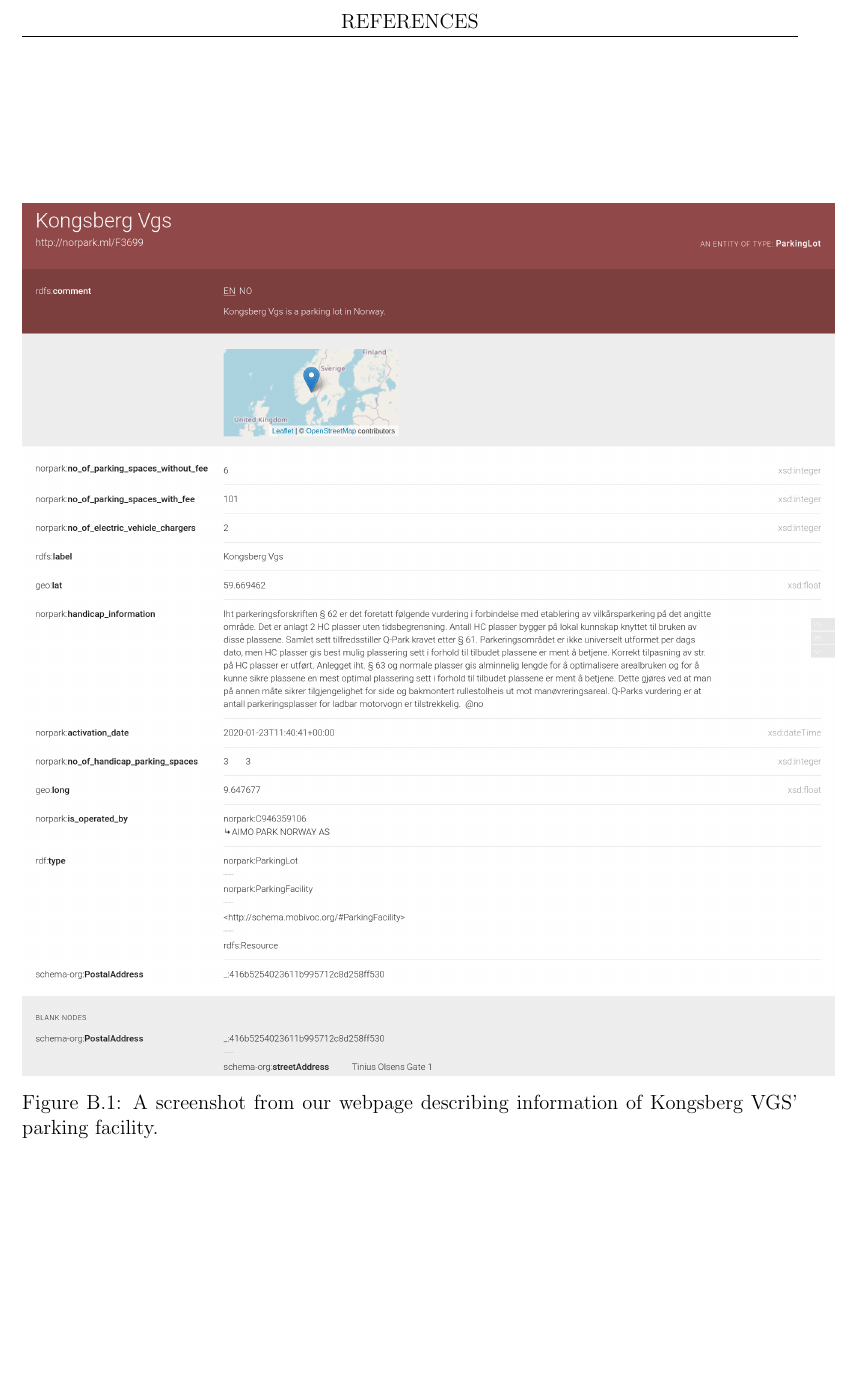
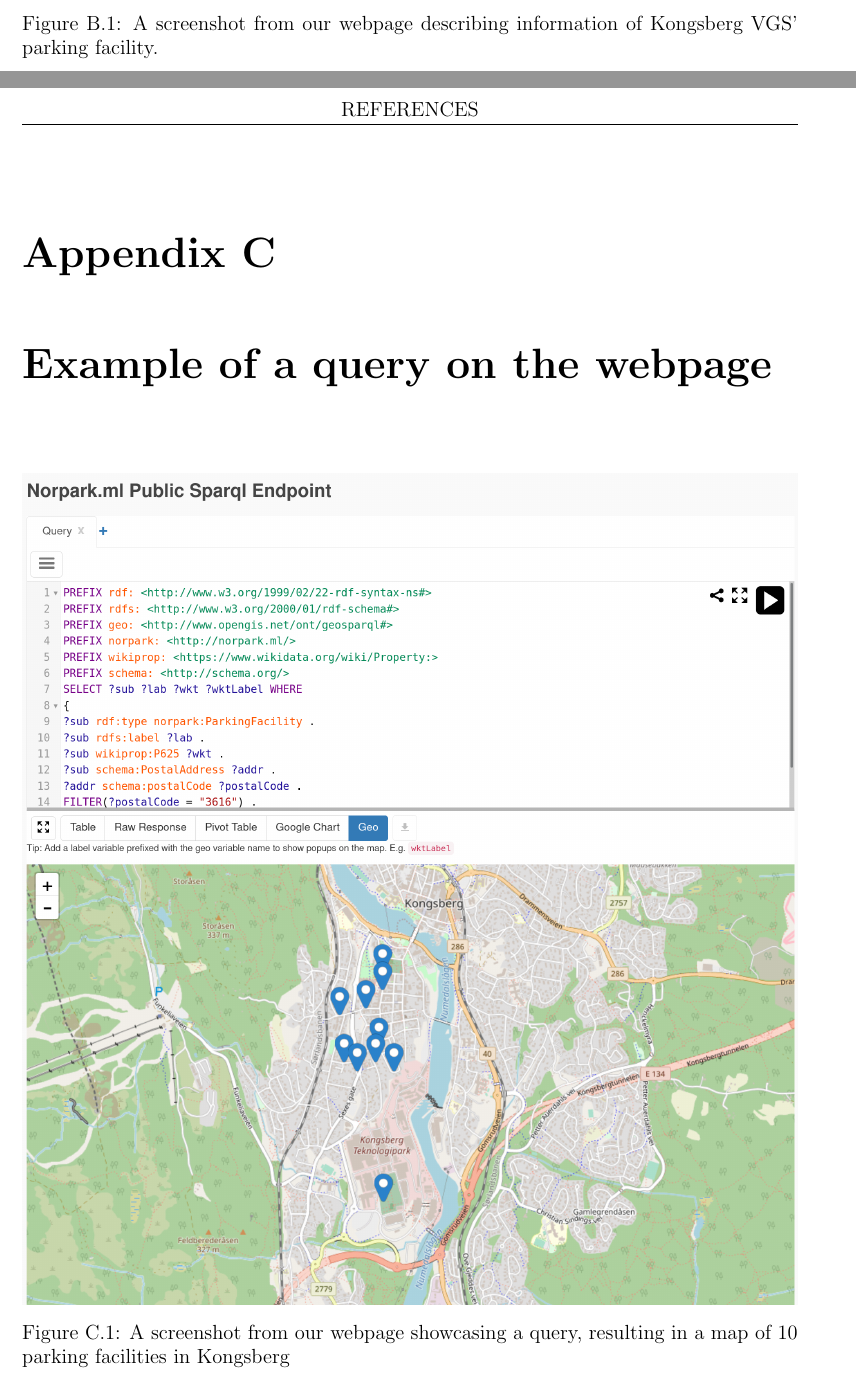
Before and after one commit to Feqzz/data-management-group-project, a LaTeX document (docs/report/main.tex, which reads docs/report/chapters/7_appendices.tex): part of page 16 of 16 before the commit and two parts of pages 16 and 18 of 18 after it, the two joined at a grey line, cut at the place of the change, the shorter picture padded with empty space. Compiled offline with pdfLaTeX.

Commit message:
Fixed some images

```diff
--- a/docs/report/chapters/7_appendices.tex
+++ b/docs/report/chapters/7_appendices.tex
@@ -14,7 +14,16 @@
 \label{appendix:webpage}
 
-\begin{figure}
+\begin{figure}[H]
 	\centering
-	\includegraphics[scale=0.25]{figures/webpage.png}
+	\includegraphics[scale=0.20]{figures/parking-place-screenshot.png}
 	\caption{A screenshot from our webpage describing information of Kongsberg VGS' parking facility.}
 \end{figure}
+
+\chapter{Example of a query on the webpage}
+\label{appendix:query}
+
+\begin{figure}[H]
+	\centering
+	\includegraphics[width=\linewidth]{figures/query-screenshot.png}
+	\caption{A screenshot from our webpage showcasing a query, resulting in a map of 10 parking facilities in Kongsberg}
+\end{figure}
```
Also changed, not shown: docs/report/chapters/4_method.tex (+6 -0 lines), docs/report/chapters/7_appendices.tex (6 more changed lines).
